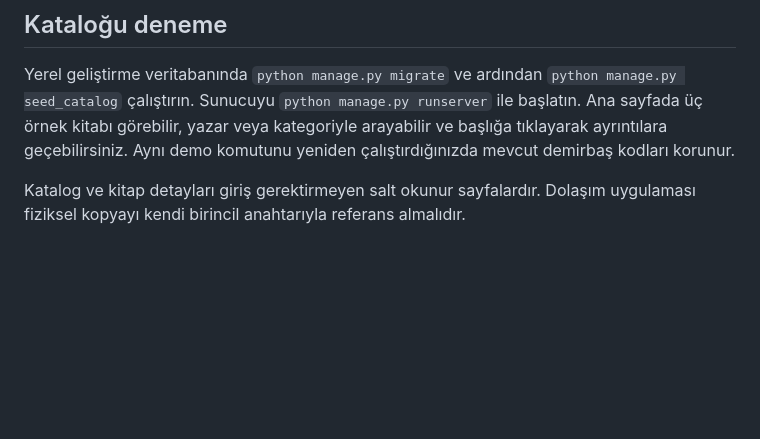
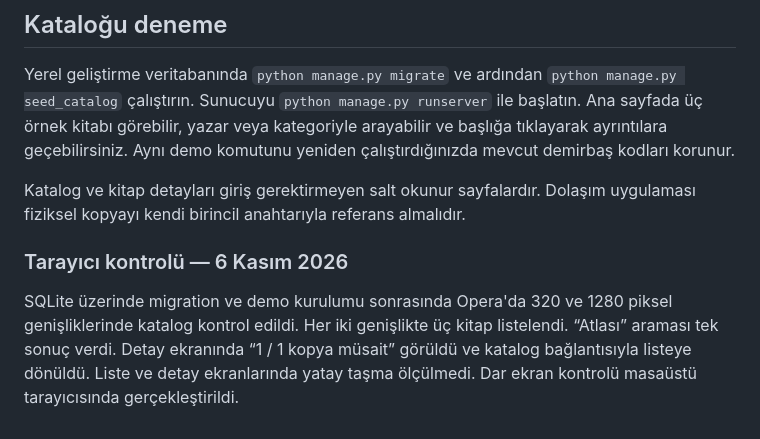
Before and after one commit to Aysimacil/library-management-system, a Markdown page: docs/catalog-data-model.md, the part around the change. Rendered like a GitHub page; blank space fills up the shorter version.

Commit message:
docs: record catalog browser verification

```diff
--- a/docs/catalog-data-model.md
+++ b/docs/catalog-data-model.md
@@ -69,3 +69,11 @@ yeniden çalıştırdığınızda mevcut demirbaş kodları korunur.
 
 Katalog ve kitap detayları giriş gerektirmeyen salt okunur sayfalardır.
 Dolaşım uygulaması fiziksel kopyayı kendi birincil anahtarıyla referans almalıdır.
+
+### Tarayıcı kontrolü — 6 Kasım 2026
+
+SQLite üzerinde migration ve demo kurulumu sonrasında Opera'da 320 ve 1280 piksel
+genişliklerinde katalog kontrol edildi. Her iki genişlikte üç kitap listelendi.
+“Atlası” araması tek sonuç verdi. Detay ekranında “1 / 1 kopya müsait” görüldü
+ve katalog bağlantısıyla listeye dönüldü. Liste ve detay ekranlarında yatay
+taşma ölçülmedi. Dar ekran kontrolü masaüstü tarayıcısında gerçekleştirildi.
```
